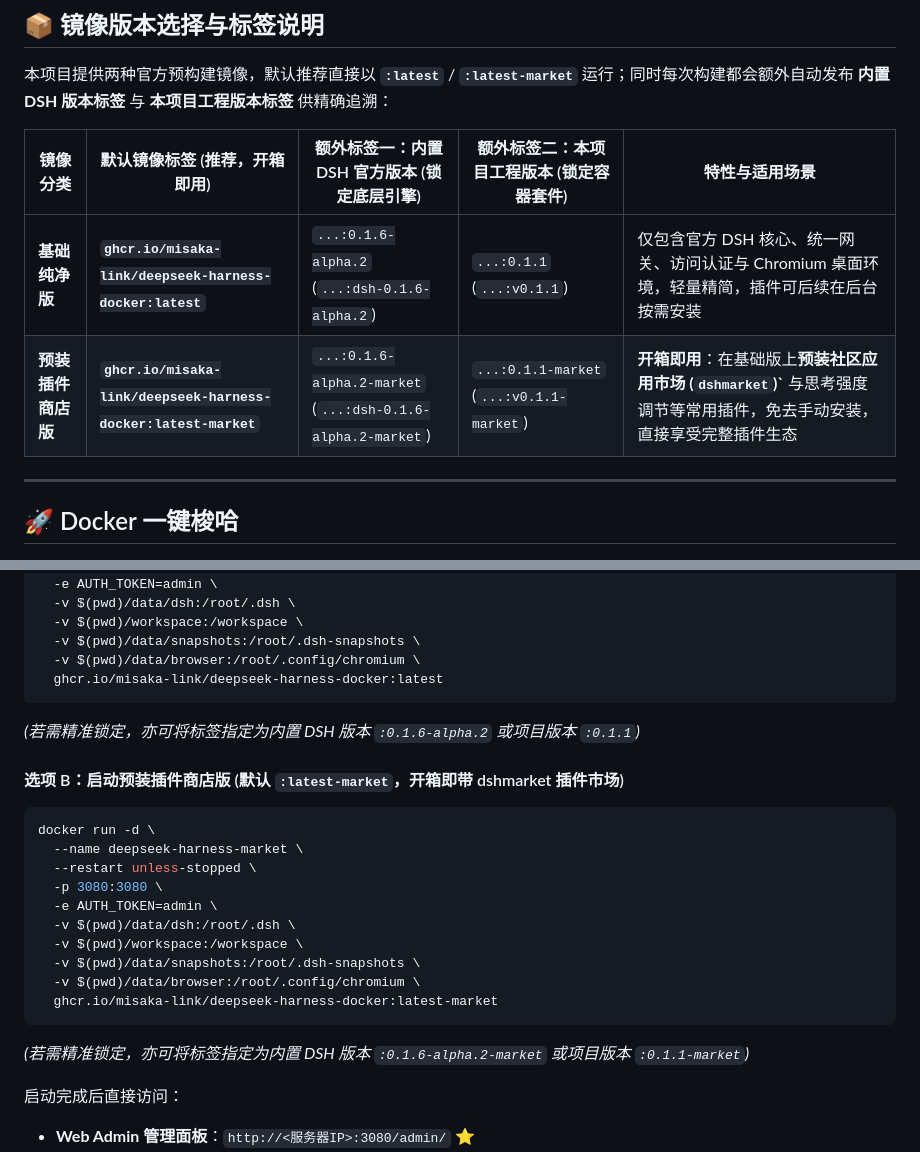
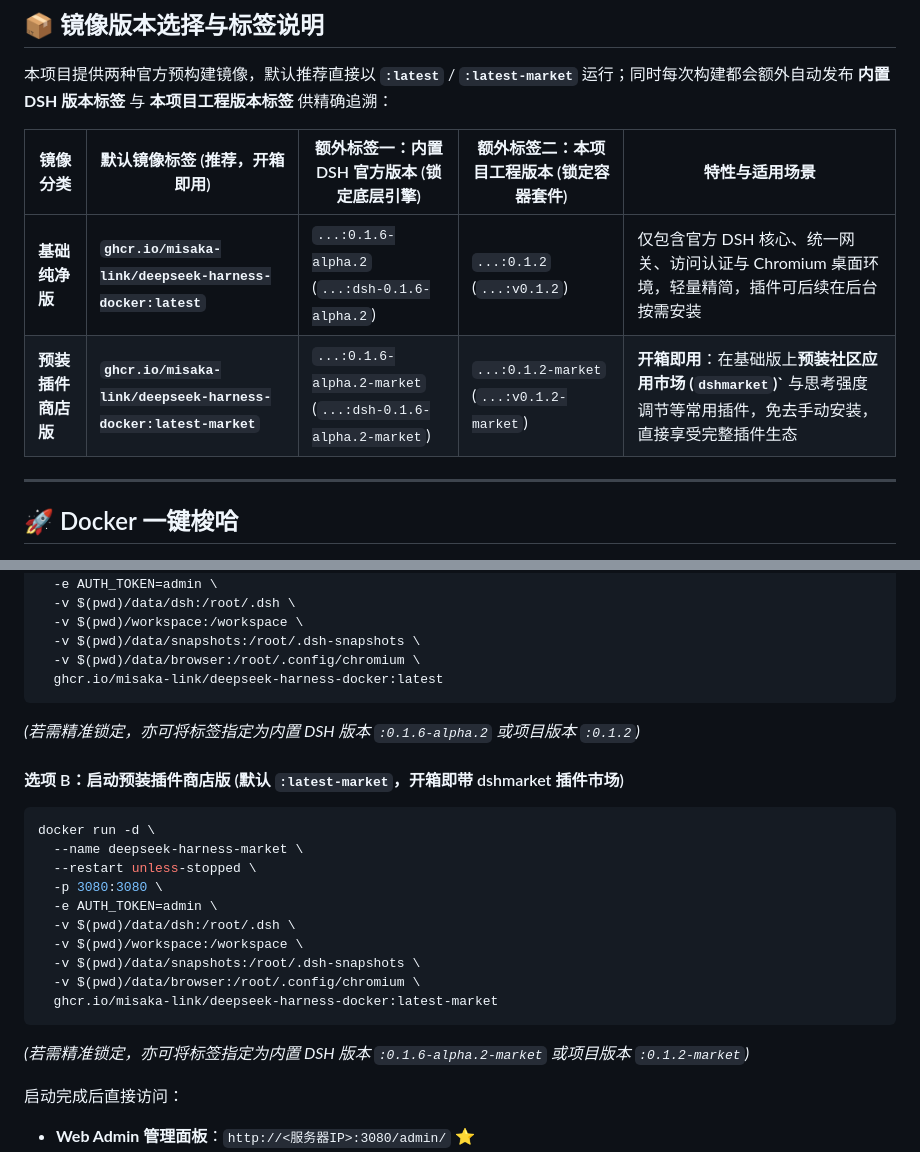
Before and after one commit to misaka-link/deepseek-harness-docker, a Markdown page: README.md, 2 parts joined by grey strips. Drawn GitHub-style.

````diff
--- a/README.md
+++ b/README.md
@@ -51,8 +51,8 @@
 
 | 镜像分类 | 默认镜像标签 (推荐，开箱即用) | 额外标签一：内置 DSH 官方版本 (锁定底层引擎) | 额外标签二：本项目工程版本 (锁定容器套件) | 特性与适用场景 |
 |---|---|---|---|---|
-| **基础纯净版** | **`ghcr.io/misaka-link/deepseek-harness-docker:latest`** | `...:0.1.6-alpha.2`<br>(`...:dsh-0.1.6-alpha.2`) | `...:0.1.1`<br>(`...:v0.1.1`) | 仅包含官方 DSH 核心、统一网关、访问认证与 Chromium 桌面环境，轻量精简，插件可后续在后台按需安装 |
-| **预装插件商店版** | **`ghcr.io/misaka-link/deepseek-harness-docker:latest-market`** | `...:0.1.6-alpha.2-market`<br>(`...:dsh-0.1.6-alpha.2-market`) | `...:0.1.1-market`<br>(`...:v0.1.1-market`) | **开箱即用**：在基础版上**预装社区应用市场 (`dshmarket`)`** 与思考强度调节等常用插件，免去手动安装，直接享受完整插件生态 |
+| **基础纯净版** | **`ghcr.io/misaka-link/deepseek-harness-docker:latest`** | `...:0.1.6-alpha.2`<br>(`...:dsh-0.1.6-alpha.2`) | `...:0.1.2`<br>(`...:v0.1.2`) | 仅包含官方 DSH 核心、统一网关、访问认证与 Chromium 桌面环境，轻量精简，插件可后续在后台按需安装 |
+| **预装插件商店版** | **`ghcr.io/misaka-link/deepseek-harness-docker:latest-market`** | `...:0.1.6-alpha.2-market`<br>(`...:dsh-0.1.6-alpha.2-market`) | `...:0.1.2-market`<br>(`...:v0.1.2-market`) | **开箱即用**：在基础版上**预装社区应用市场 (`dshmarket`)`** 与思考强度调节等常用插件，免去手动安装，直接享受完整插件生态 |
 
 ---
 
@@ -73,7 +73,7 @@ docker run -d \
   -v $(pwd)/data/browser:/root/.config/chromium \
   ghcr.io/misaka-link/deepseek-harness-docker:latest
 ```
-*(若需精准锁定，亦可将标签指定为内置 DSH 版本 `:0.1.6-alpha.2` 或项目版本 `:0.1.1`)*
+*(若需精准锁定，亦可将标签指定为内置 DSH 版本 `:0.1.6-alpha.2` 或项目版本 `:0.1.2`)*
 
 #### 选项 B：启动预装插件商店版 (默认 `:latest-market`，开箱即带 dshmarket 插件市场)
 ```bash
@@ -88,7 +88,7 @@ docker run -d \
   -v $(pwd)/data/browser:/root/.config/chromium \
   ghcr.io/misaka-link/deepseek-harness-docker:latest-market
 ```
-*(若需精准锁定，亦可将标签指定为内置 DSH 版本 `:0.1.6-alpha.2-market` 或项目版本 `:0.1.1-market`)*
+*(若需精准锁定，亦可将标签指定为内置 DSH 版本 `:0.1.6-alpha.2-market` 或项目版本 `:0.1.2-market`)*
 
 启动完成后直接访问：
 - **Web Admin 管理面板**：`http://<服务器IP>:3080/admin/` ⭐
````
Also changed, not shown: other parts of README.md (+8 -8 lines), doc/06-admin-tab-dsh.png, doc/preview-remote-admin-dropdown.png (added), doc/remote-test-version-hub.png (added), 8 other files.
